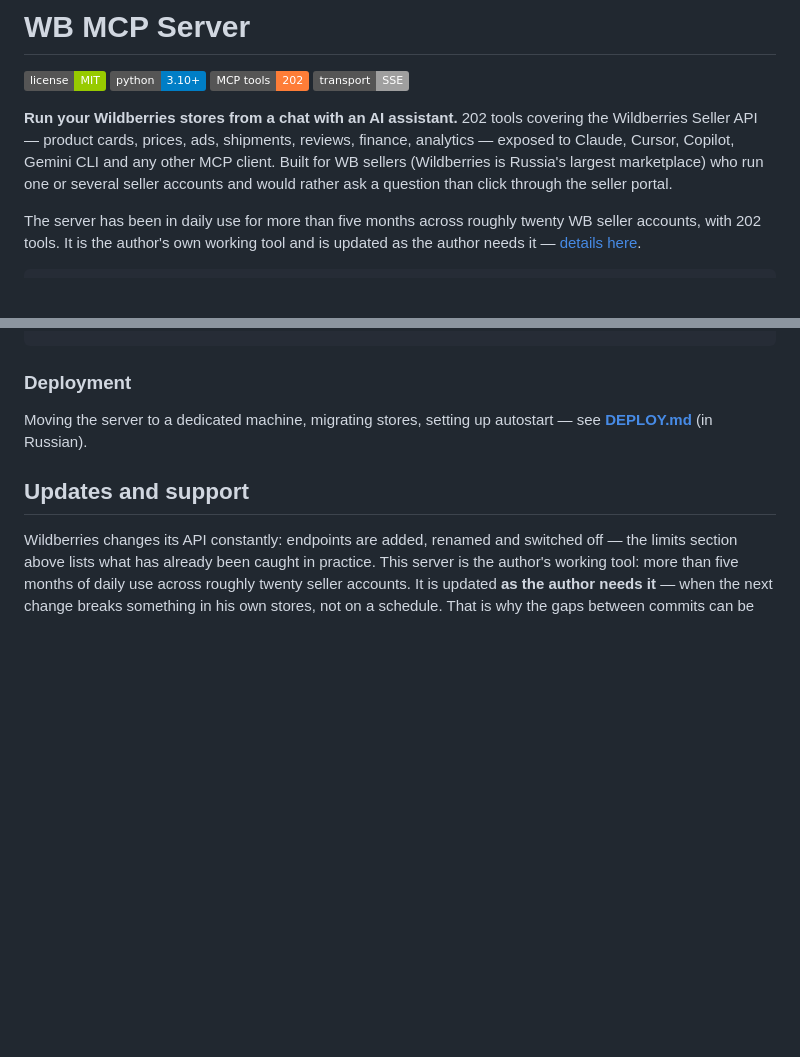
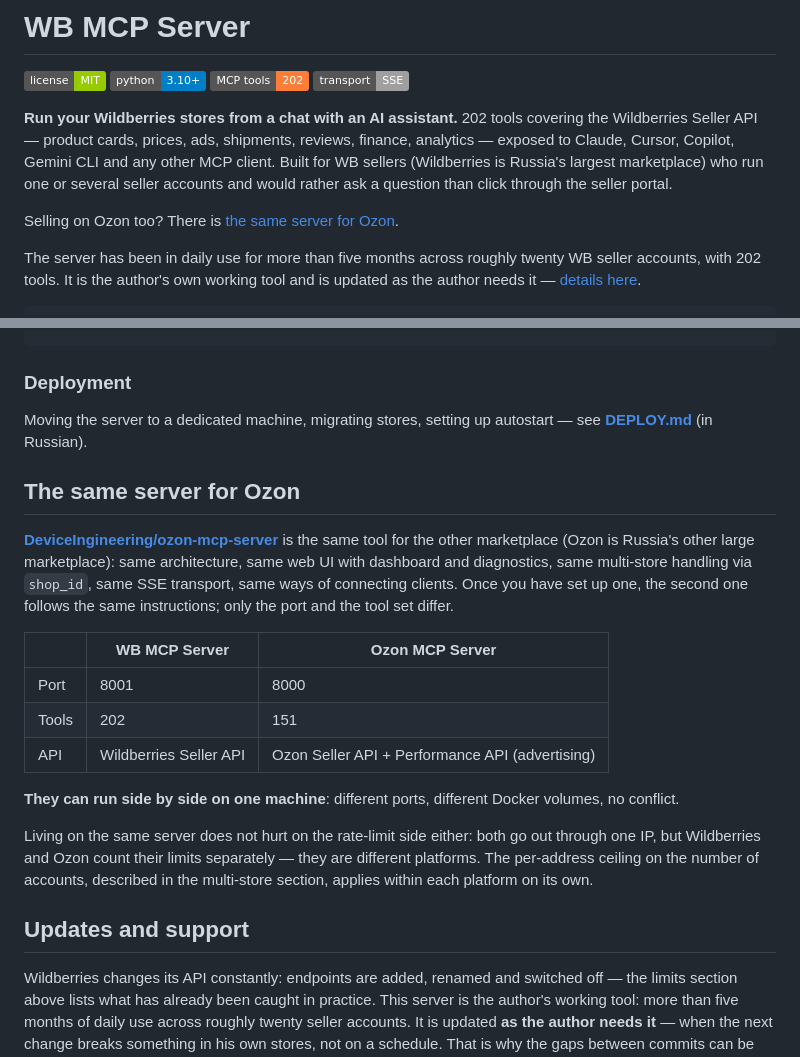
Before and after one commit to DeviceIngineering/wb-mcp-server, a Markdown page: README.en.md, 2 parts joined by grey strips. GitHub-like rendering; badges without logos; blank space fills up the shorter version.

```diff
--- a/README.en.md
+++ b/README.en.md
@@ -13,6 +13,8 @@ reviews, finance, analytics — exposed to Claude, Cursor, Copilot, Gemini CLI a
 other MCP client. Built for WB sellers (Wildberries is Russia's largest marketplace)
 who run one or several seller accounts and would rather ask a question than click
 through the seller portal.
+
+Selling on Ozon too? There is [the same server for Ozon](https://github.com/DeviceIngineering/ozon-mcp-server).
 
 The server has been in daily use for more than five months across roughly twenty WB seller
 accounts, with 202 tools. It is the author's own working tool and is updated as the author
@@ -461,6 +463,28 @@ wb-mcp-server/
 Moving the server to a dedicated machine, migrating stores, setting up autostart —
 see **[DEPLOY.md](DEPLOY.md)** (in Russian).
 
+## The same server for Ozon
+
+[**DeviceIngineering/ozon-mcp-server**](https://github.com/DeviceIngineering/ozon-mcp-server)
+is the same tool for the other marketplace (Ozon is Russia's other large marketplace):
+same architecture, same web UI with dashboard and diagnostics, same multi-store handling via
+`shop_id`, same SSE transport, same ways of connecting clients. Once you have set up one,
+the second one follows the same instructions; only the port and the tool set differ.
+
+|  | WB MCP Server | Ozon MCP Server |
+|---|---|---|
+| Port | 8001 | 8000 |
+| Tools | 202 | 151 |
+| API | Wildberries Seller API | Ozon Seller API + Performance API (advertising) |
+
+**They can run side by side on one machine**: different ports, different Docker volumes,
+no conflict.
+
+Living on the same server does not hurt on the rate-limit side either: both go out through
+one IP, but Wildberries and Ozon count their limits separately — they are different
+platforms. The per-address ceiling on the number of accounts, described in the multi-store
+section, applies within each platform on its own.
+
 ## Updates and support
 
 Wildberries changes its API constantly: endpoints are added, renamed and switched off —
```
Also changed, not shown: README.md (+24 -0 lines), README.zh.md (+22 -0 lines).
